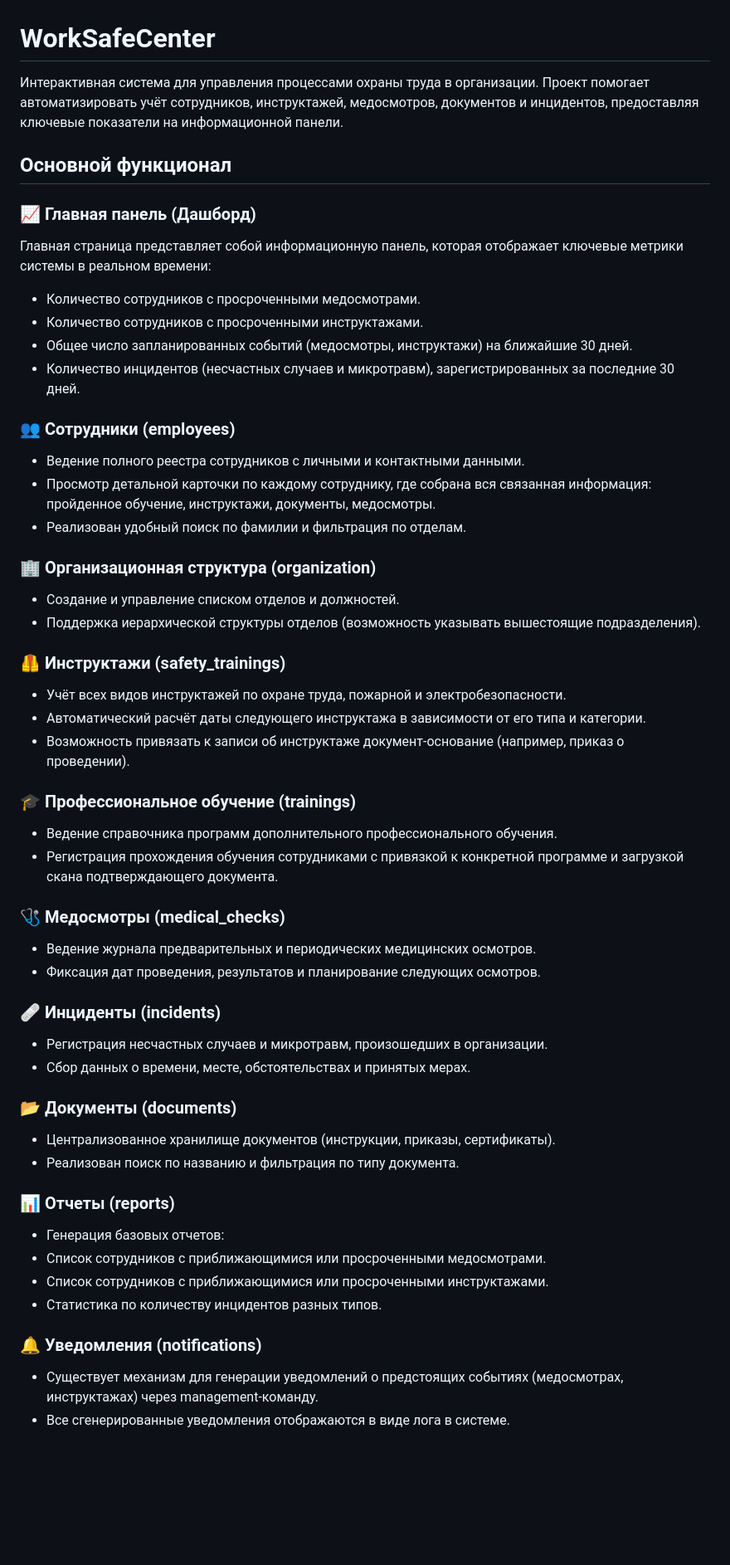
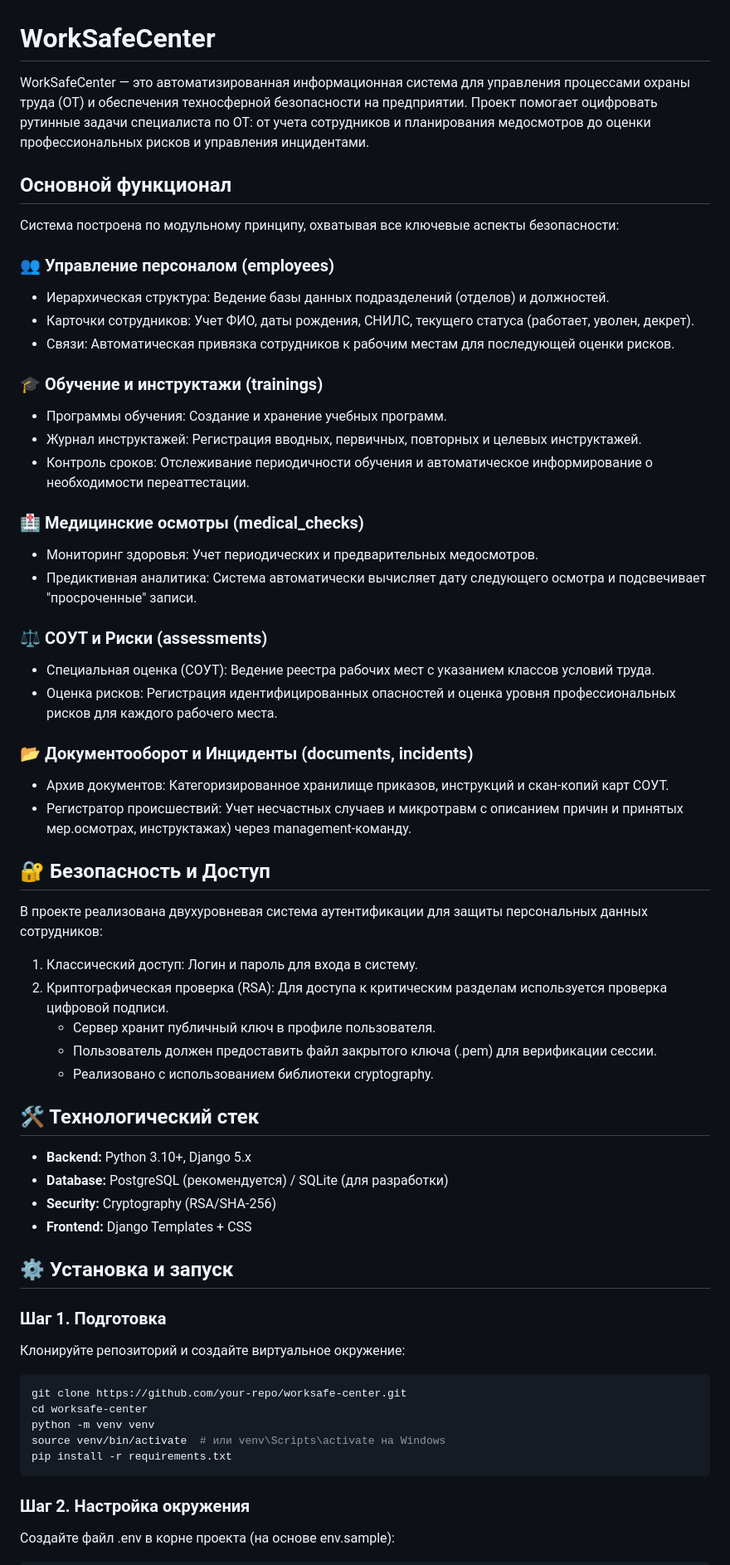
Before and after one commit to evlx87/WorkSafeCenter, a Markdown page: README.md, the part around one of its changes. Shown at 83% size. Rendered like a GitHub page; blank space fills up the shorter version.

Commit message:
Обновлен README.md

```diff
--- a/README.md
+++ b/README.md
@@ -1,51 +1,57 @@
 # WorkSafeCenter
-Интерактивная система для управления процессами охраны труда в организации. Проект помогает автоматизировать учёт сотрудников, инструктажей, медосмотров, документов и инцидентов, предоставляя ключевые показатели на информационной панели.
+WorkSafeCenter — это автоматизированная информационная система для управления процессами охраны труда (ОТ) и обеспечения техносферной безопасности на предприятии. Проект помогает оцифровать рутинные задачи специалиста по ОТ: от учета сотрудников и планирования медосмотров до оценки профессиональных рисков и управления инцидентами.
+
 
 ## Основной функционал
-### 📈 Главная панель (Дашборд)
-Главная страница представляет собой информационную панель, которая отображает ключевые метрики системы в реальном времени:
-* Количество сотрудников с просроченными медосмотрами.
-* Количество сотрудников с просроченными инструктажами.
-* Общее число запланированных событий (медосмотры, инструктажи) на ближайшие 30 дней.
-* Количество инцидентов (несчастных случаев и микротравм), зарегистрированных за последние 30 дней.
+Система построена по модульному принципу, охватывая все ключевые аспекты безопасности:
 
-### 👥 Сотрудники (employees)
-* Ведение полного реестра сотрудников с личными и контактными данными.
-* Просмотр детальной карточки по каждому сотруднику, где собрана вся связанная информация: пройденное обучение, инструктажи, документы, медосмотры.
-* Реализован удобный поиск по фамилии и фильтрация по отделам.
+### 👥 Управление персоналом (employees)
+* Иерархическая структура: Ведение базы данных подразделений (отделов) и должностей.
+* Карточки сотрудников: Учет ФИО, даты рождения, СНИЛС, текущего статуса (работает, уволен, декрет).
+* Связи: Автоматическая привязка сотрудников к рабочим местам для последующей оценки рисков.
 
-### 🏢 Организационная структура (organization)
-* Создание и управление списком отделов и должностей.
-* Поддержка иерархической структуры отделов (возможность указывать вышестоящие подразделения).
+### 🎓 Обучение и инструктажи (trainings)
+* Программы обучения: Создание и хранение учебных программ.
+* Журнал инструктажей: Регистрация вводных, первичных, повторных и целевых инструктажей.
+* Контроль сроков: Отслеживание периодичности обучения и автоматическое информирование о необходимости переаттестации.
 
-### 🦺 Инструктажи (safety_trainings)
-* Учёт всех видов инструктажей по охране труда, пожарной и электробезопасности.
-* Автоматический расчёт даты следующего инструктажа в зависимости от его типа и категории.
-* Возможность привязать к записи об инструктаже документ-основание (например, приказ о проведении).
+### 🏥 Медицинские осмотры (medical_checks)
+* Мониторинг здоровья: Учет периодических и предварительных медосмотров.
+* Предиктивная аналитика: Система автоматически вычисляет дату следующего осмотра и подсвечивает "просроченные" записи.
 
-### 🎓 Профессиональное обучение (trainings)
-* Ведение справочника программ дополнительного профессионального обучения.
-* Регистрация прохождения обучения сотрудниками с привязкой к конкретной программе и загрузкой скана подтверждающего документа.
+### ⚖️ СОУТ и Риски (assessments)
+* Специальная оценка (СОУТ): Ведение реестра рабочих мест с указанием классов условий труда.
+* Оценка рисков: Регистрация идентифицированных опасностей и оценка уровня профессиональных рисков для каждого рабочего места.
 
-### 🩺 Медосмотры (medical_checks)
-* Ведение журнала предварительных и периодических медицинских осмотров.
-* Фиксация дат проведения, результатов и планирование следующих осмотров.
+### 📂 Документооборот и Инциденты (documents, incidents)
+* Архив документов: Категоризированное хранилище приказов, инструкций и скан-копий карт СОУТ.
+* Регистратор происшествий: Учет несчастных случаев и микротравм с описанием причин и принятых мер.осмотрах, инструктажах) через management-команду.
 
-### 🩹 Инциденты (incidents)
-* Регистрация несчастных случаев и микротравм, произошедших в организации.
-* Сбор данных о времени, месте, обстоятельствах и принятых мерах.
+## 🔐 Безопасность и Доступ
+В проекте реализована двухуровневая система аутентификации для защиты персональных данных сотрудников:
+1. Классический доступ: Логин и пароль для входа в систему.
+2. Криптографическая проверка (RSA): Для доступа к критическим разделам используется проверка цифровой подписи.
+   * Сервер хранит публичный ключ в профиле пользователя.
+   * Пользователь должен предоставить файл закрытого ключа (.pem) для верификации сессии.
+   * Реализовано с использованием библиотеки cryptography.
 
-### 📂 Документы (documents)
-* Централизованное хранилище документов (инструкции, приказы, сертификаты).
-* Реализован поиск по названию и фильтрация по типу документа.
+## 🛠 Технологический стек
+* **Backend:** Python 3.10+, Django 5.x
+* **Database:** PostgreSQL (рекомендуется) / SQLite (для разработки)
+* **Security:** Cryptography (RSA/SHA-256)
+* **Frontend:** Django Templates + CSS
 
-### 📊 Отчеты (reports)
-* Генерация базовых отчетов:
-* Список сотрудников с приближающимися или просроченными медосмотрами.
-* Список сотрудников с приближающимися или просроченными инструктажами.
-* Статистика по количеству инцидентов разных типов.
+## ⚙️ Установка и запуск
+### Шаг 1. Подготовка
+Клонируйте репозиторий и создайте виртуальное окружение:
 
-### 🔔 Уведомления (notifications)
-* Существует механизм для генерации уведомлений о предстоящих событиях (медосмотрах, инструктажах) через management-команду.
-* Все сгенерированные уведомления отображаются в виде лога в системе.
+~~~Bash
+git clone https://github.com/your-repo/worksafe-center.git
+cd worksafe-center
+python -m venv venv
+source venv/bin/activate  # или venv\Scripts\activate на Windows
+pip install -r requirements.txt
+~~~
+### Шаг 2. Настройка окружения
+Создайте файл .env в корне проекта (на основе env.sample):
 
```
Also changed, not shown: other parts of README.md (+46 -12 lines).
